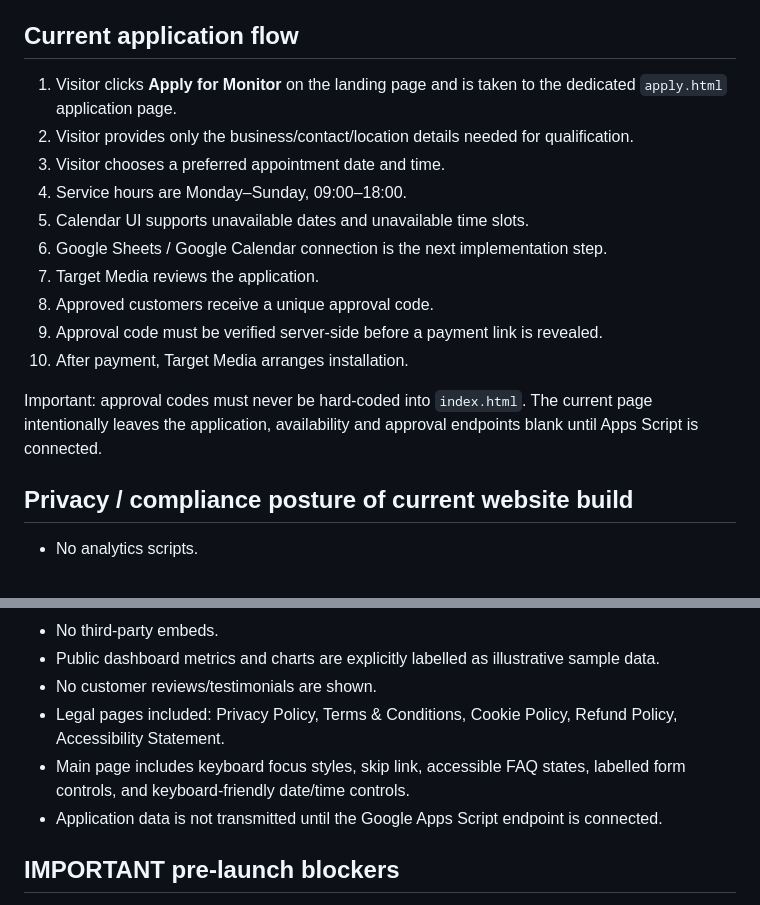
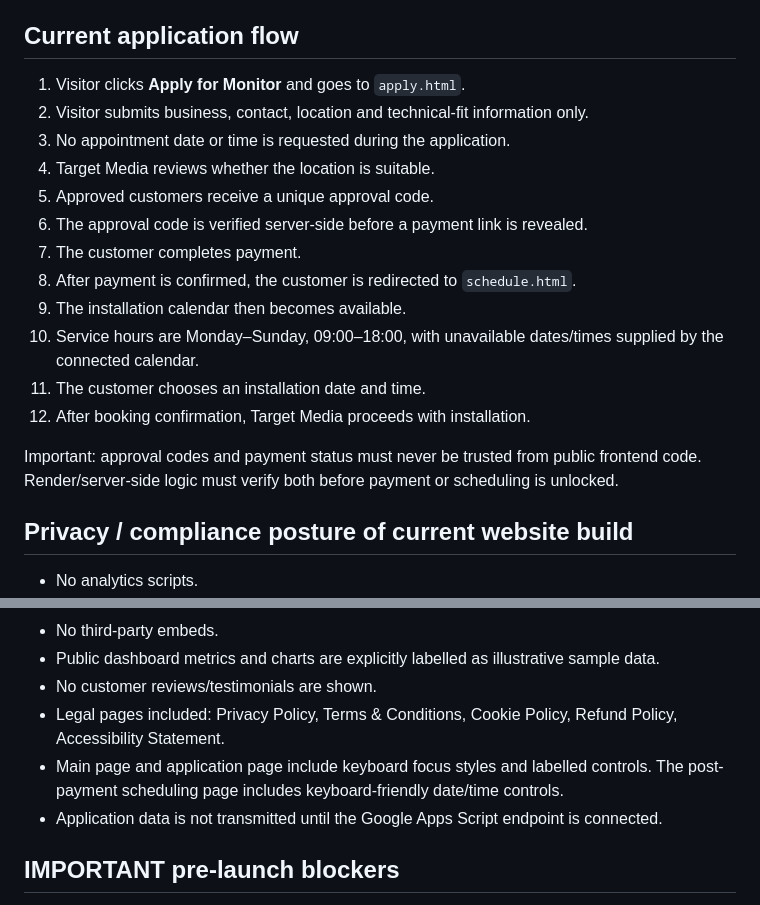
Before and after one commit to targetai1920-debug/TARGET-MEDIA, a Markdown page: README.md, 2 parts joined by grey strips. Rendered like a GitHub page.

Commit message:
Document validation payment and scheduling flow

```diff
--- a/README.md
+++ b/README.md
@@ -12,18 +12,20 @@ Static animated landing page for Target Media.
 
 ## Current application flow
 
-1. Visitor clicks **Apply for Monitor** on the landing page and is taken to the dedicated `apply.html` application page.
-2. Visitor provides only the business/contact/location details needed for qualification.
-3. Visitor chooses a preferred appointment date and time.
-4. Service hours are Monday–Sunday, 09:00–18:00.
-5. Calendar UI supports unavailable dates and unavailable time slots.
-6. Google Sheets / Google Calendar connection is the next implementation step.
-7. Target Media reviews the application.
-8. Approved customers receive a unique approval code.
-9. Approval code must be verified server-side before a payment link is revealed.
-10. After payment, Target Media arranges installation.
+1. Visitor clicks **Apply for Monitor** and goes to `apply.html`.
+2. Visitor submits business, contact, location and technical-fit information only.
+3. No appointment date or time is requested during the application.
+4. Target Media reviews whether the location is suitable.
+5. Approved customers receive a unique approval code.
+6. The approval code is verified server-side before a payment link is revealed.
+7. The customer completes payment.
+8. After payment is confirmed, the customer is redirected to `schedule.html`.
+9. The installation calendar then becomes available.
+10. Service hours are Monday–Sunday, 09:00–18:00, with unavailable dates/times supplied by the connected calendar.
+11. The customer chooses an installation date and time.
+12. After booking confirmation, Target Media proceeds with installation.
 
-Important: approval codes must never be hard-coded into `index.html`. The current page intentionally leaves the application, availability and approval endpoints blank until Apps Script is connected.
+Important: approval codes and payment status must never be trusted from public frontend code. Render/server-side logic must verify both before payment or scheduling is unlocked.
 
 ## Privacy / compliance posture of current website build
 
@@ -35,7 +37,7 @@ Important: approval codes must never be hard-coded into `index.html`. The curren
 - Public dashboard metrics and charts are explicitly labelled as illustrative sample data.
 - No customer reviews/testimonials are shown.
 - Legal pages included: Privacy Policy, Terms & Conditions, Cookie Policy, Refund Policy, Accessibility Statement.
-- Main page includes keyboard focus styles, skip link, accessible FAQ states, labelled form controls, and keyboard-friendly date/time controls.
+- Main page and application page include keyboard focus styles and labelled controls. The post-payment scheduling page includes keyboard-friendly date/time controls.
 - Application data is not transmitted until the Google Apps Script endpoint is connected.
 
 ## IMPORTANT pre-launch blockers
```
